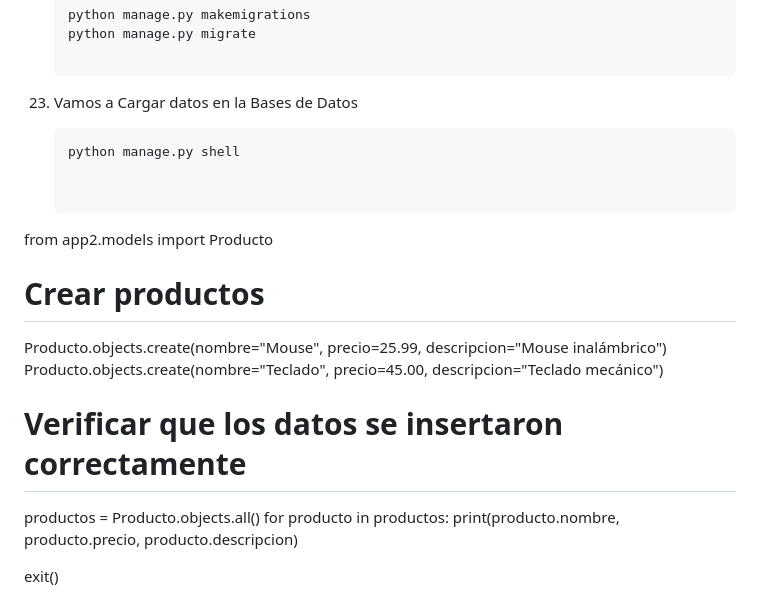
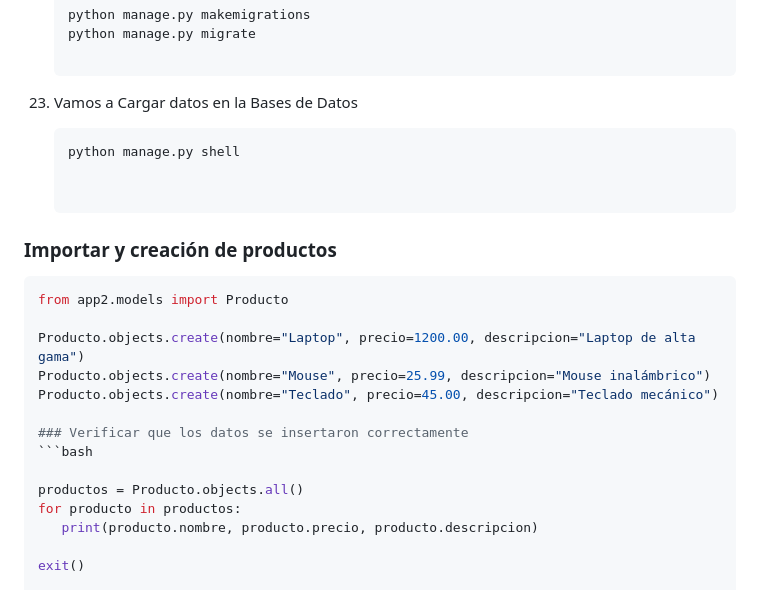
Before and after one commit to kenkairon/M6-L3-Django-CreacionProyecto, a Markdown page: README.md, the part around the change. Drawn GitHub-style.

Commit message:
Agregar Readme y la carga de datos con shell

````diff
--- a/README.md
+++ b/README.md
@@ -217,17 +217,21 @@ Este proyecto proporciona una guía paso a paso para crear una aplicación Djang
     python manage.py migrate
 
 23. Vamos a Cargar datos en la Bases de Datos
-    ```bash
+     ```bash
     python manage.py shell
 
 
+### Importar y creación de productos
+ ```bash
 from app2.models import Producto
 
-# Crear productos
+Producto.objects.create(nombre="Laptop", precio=1200.00, descripcion="Laptop de alta gama")
 Producto.objects.create(nombre="Mouse", precio=25.99, descripcion="Mouse inalámbrico")
 Producto.objects.create(nombre="Teclado", precio=45.00, descripcion="Teclado mecánico")
 
-# Verificar que los datos se insertaron correctamente
+### Verificar que los datos se insertaron correctamente
+```bash
+
 productos = Producto.objects.all()
 for producto in productos:
     print(producto.nombre, producto.precio, producto.descripcion)
````
